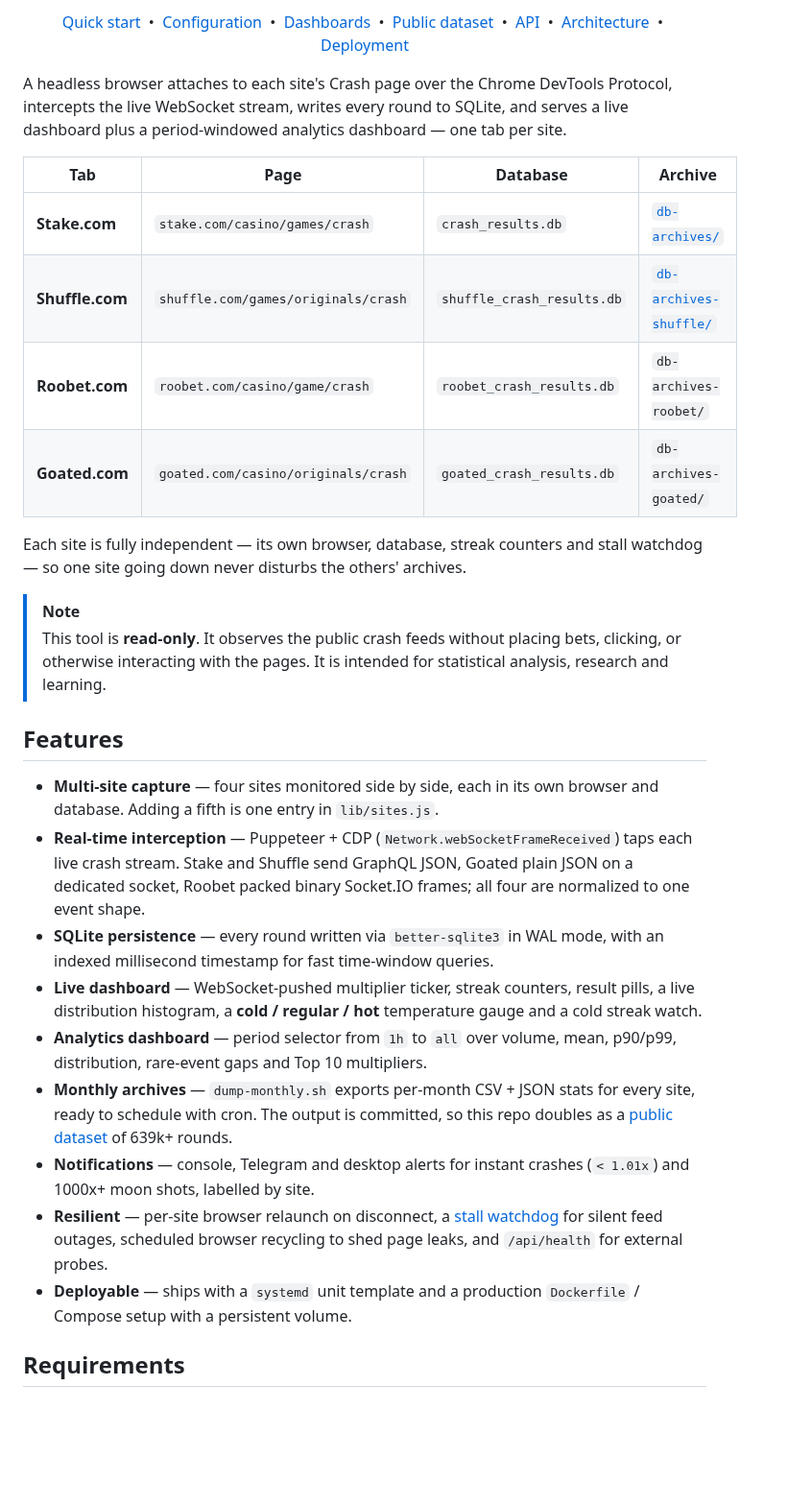
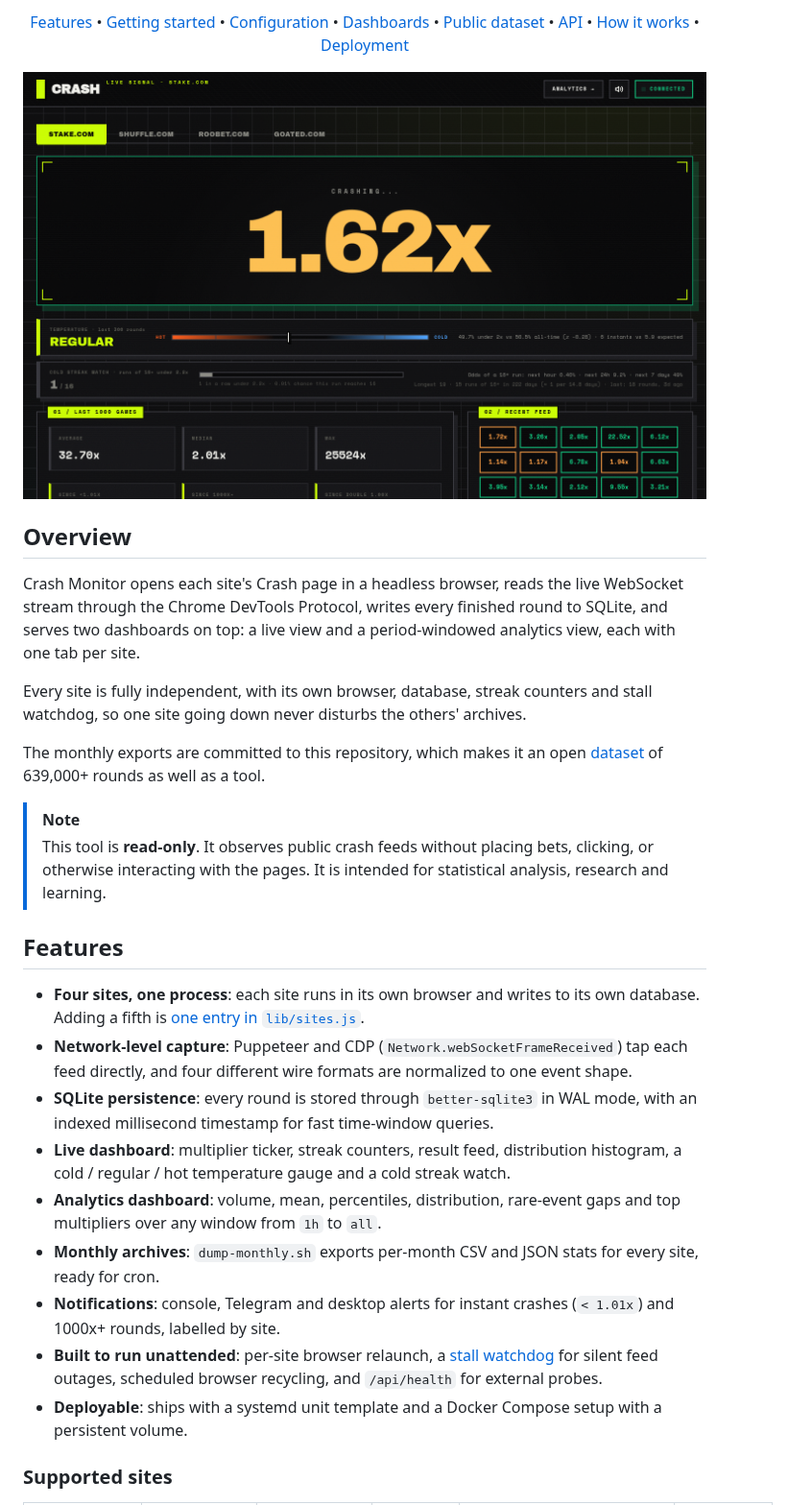
Before and after one commit to sebbourgeois/crash-monitor, a Markdown page: README.md, the part around one of its changes. Shown at 96% size. Rendered like a GitHub page; pictures changed too: docs/live.png (added); blank space fills up the shorter version.

```diff
--- a/README.md
+++ b/README.md
@@ -12,33 +12,32 @@
 
-[Quick start](#quick-start) &nbsp;•&nbsp; [Configuration](#configuration) &nbsp;•&nbsp; [Dashboards](#dashboards) &nbsp;•&nbsp; [Public dataset](#public-dataset) &nbsp;•&nbsp; [API](#http--websocket-api) &nbsp;•&nbsp; [Architecture](#architecture) &nbsp;•&nbsp; [Deployment](#deployment)
+[Features](#features) • [Getting started](#getting-started) • [Configuration](#configuration) • [Dashboards](#dashboards) • [Public dataset](#public-dataset) • [API](#api) • [How it works](#how-it-works) • [Deployment](#deployment)
+
+<img src="./docs/live.png" alt="Live dashboard: site tabs, the running multiplier, the temperature gauge, the cold streak watch and the recent results feed" width="900" />
 
 </div>
 
-A headless browser attaches to each site's Crash page over the Chrome DevTools Protocol, intercepts the live WebSocket stream, writes every round to SQLite, and serves a live dashboard plus a period-windowed analytics dashboard — one tab per site.
+## Overview
 
-| Tab | Page | Database | Archive |
-|---|---|---|---|
-| **Stake.com** | `stake.com/casino/games/crash` | `crash_results.db` | [`db-archives/`](./db-archives) |
-| **Shuffle.com** | `shuffle.com/games/originals/crash` | `shuffle_crash_results.db` | [`db-archives-shuffle/`](./db-archives-shuffle) |
-| **Roobet.com** | `roobet.com/casino/game/crash` | `roobet_crash_results.db` | `db-archives-roobet/` |
-| **Goated.com** | `goated.com/casino/originals/crash` | `goated_crash_results.db` | `db-archives-goated/` |
+Crash Monitor opens each site's Crash page in a headless browser, reads the live WebSocket stream through the Chrome DevTools Protocol, writes every finished round to SQLite, and serves two dashboards on top: a live view and a period-windowed analytics view, each with one tab per site.
 
-Each site is fully independent — its own browser, database, streak counters and stall watchdog — so one site going down never disturbs the others' archives.
+Every site is fully independent, with its own browser, database, streak counters and stall watchdog, so one site going down never disturbs the others' archives.
+
+The monthly exports are committed to this repository, which makes it an open [dataset](#public-dataset) of 639,000+ rounds as well as a tool.
 
 > [!NOTE]
-> This tool is **read-only**. It observes the public crash feeds without placing bets, clicking, or otherwise interacting with the pages. It is intended for statistical analysis, research and learning.
+> This tool is **read-only**. It observes public crash feeds without placing bets, clicking, or otherwise interacting with the pages. It is intended for statistical analysis, research and learning.
 
 ## Features
 
-- **Multi-site capture** — four sites monitored side by side, each in its own browser and database. Adding a fifth is one entry in `lib/sites.js`.
-- **Real-time interception** — Puppeteer + CDP (`Network.webSocketFrameReceived`) taps each live crash stream. Stake and Shuffle send GraphQL JSON, Goated plain JSON on a dedicated socket, Roobet packed binary Socket.IO frames; all four are normalized to one event shape.
-- **SQLite persistence** — every round written via `better-sqlite3` in WAL mode, with an indexed millisecond timestamp for fast time-window queries.
-- **Live dashboard** — WebSocket-pushed multiplier ticker, streak counters, result pills, a live distribution histogram, a **cold / regular / hot** temperature gauge and a cold streak watch.
-- **Analytics dashboard** — period selector from `1h` to `all` over volume, mean, p90/p99, distribution, rare-event gaps and Top 10 multipliers.
-- **Monthly archives** — `dump-monthly.sh` exports per-month CSV + JSON stats for every site, ready to schedule with cron. The output is committed, so this repo doubles as a [public dataset](#public-dataset) of 639k+ rounds.
-- **Notifications** — console, Telegram and desktop alerts for instant crashes (`< 1.01x`) and 1000x+ moon shots, labelled by site.
-- **Resilient** — per-site browser relaunch on disconnect, a [stall watchdog](#reliability) for silent feed outages, scheduled browser recycling to shed page leaks, and `/api/health` for external probes.
-- **Deployable** — ships with a `systemd` unit template and a production `Dockerfile` / Compose setup with a persistent volume.
+- **Four sites, one process**: each site runs in its own browser and writes to its own database. Adding a fifth is [one entry in `lib/sites.js`](#adding-a-site).
+- **Network-level capture**: Puppeteer and CDP (`Network.webSocketFrameReceived`) tap each feed directly, and four different wire formats are normalized to one event shape.
+- **SQLite persistence**: every round is stored through `better-sqlite3` in WAL mode, with an indexed millisecond timestamp for fast time-window queries.
+- **Live dashboard**: multiplier ticker, streak counters, result feed, distribution histogram, a cold / regular / hot temperature gauge and a cold streak watch.
+- **Analytics dashboard**: volume, mean, percentiles, distribution, rare-event gaps and top multipliers over any window from `1h` to `all`.
+- **Monthly archives**: `dump-monthly.sh` exports per-month CSV and JSON stats for every site, ready for cron.
+- **Notifications**: console, Telegram and desktop alerts for instant crashes (`< 1.01x`) and 1000x+ rounds, labelled by site.
+- **Built to run unattended**: per-site browser relaunch, a [stall watchdog](#reliability) for silent feed outages, scheduled browser recycling, and `/api/health` for external probes.
+- **Deployable**: ships with a systemd unit template and a Docker Compose setup with a persistent volume.
 
-## Requirements
+### Supported sites
 
```
Also changed, not shown: other parts of README.md (+188 -186 lines), docs/analytics.png (added).
